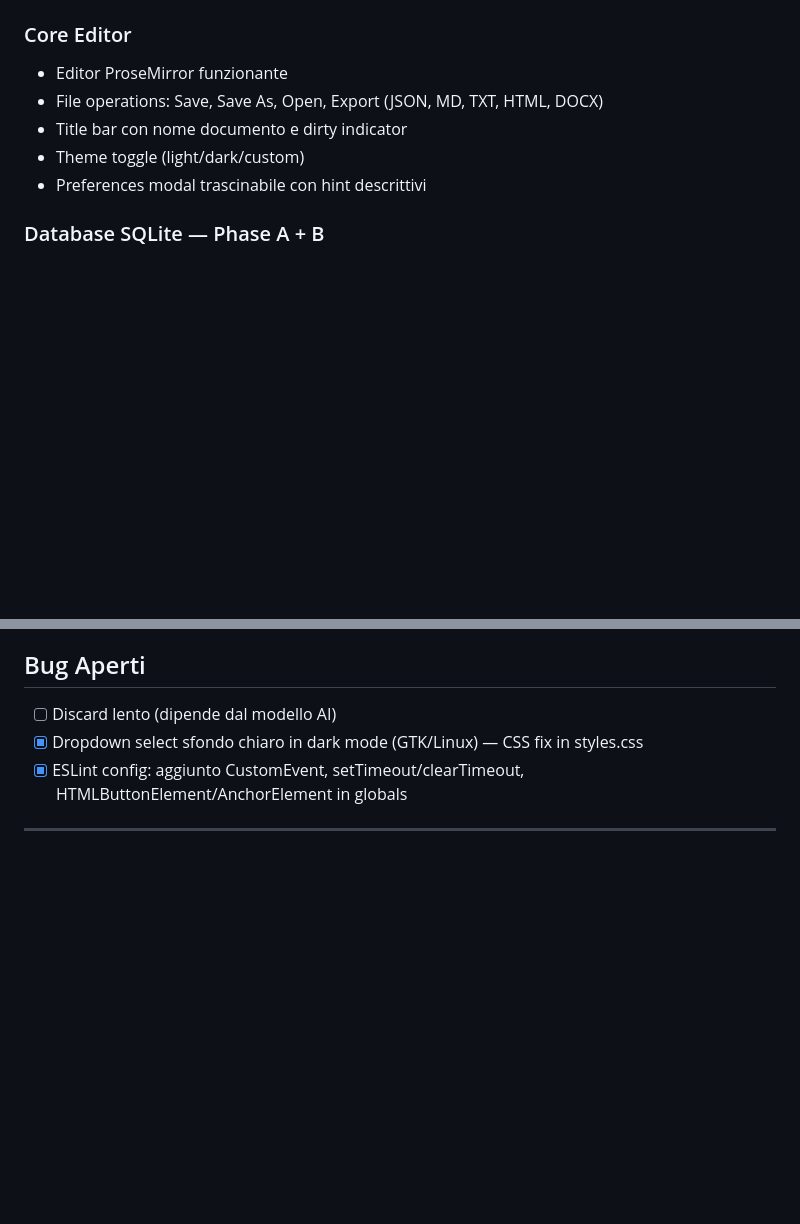
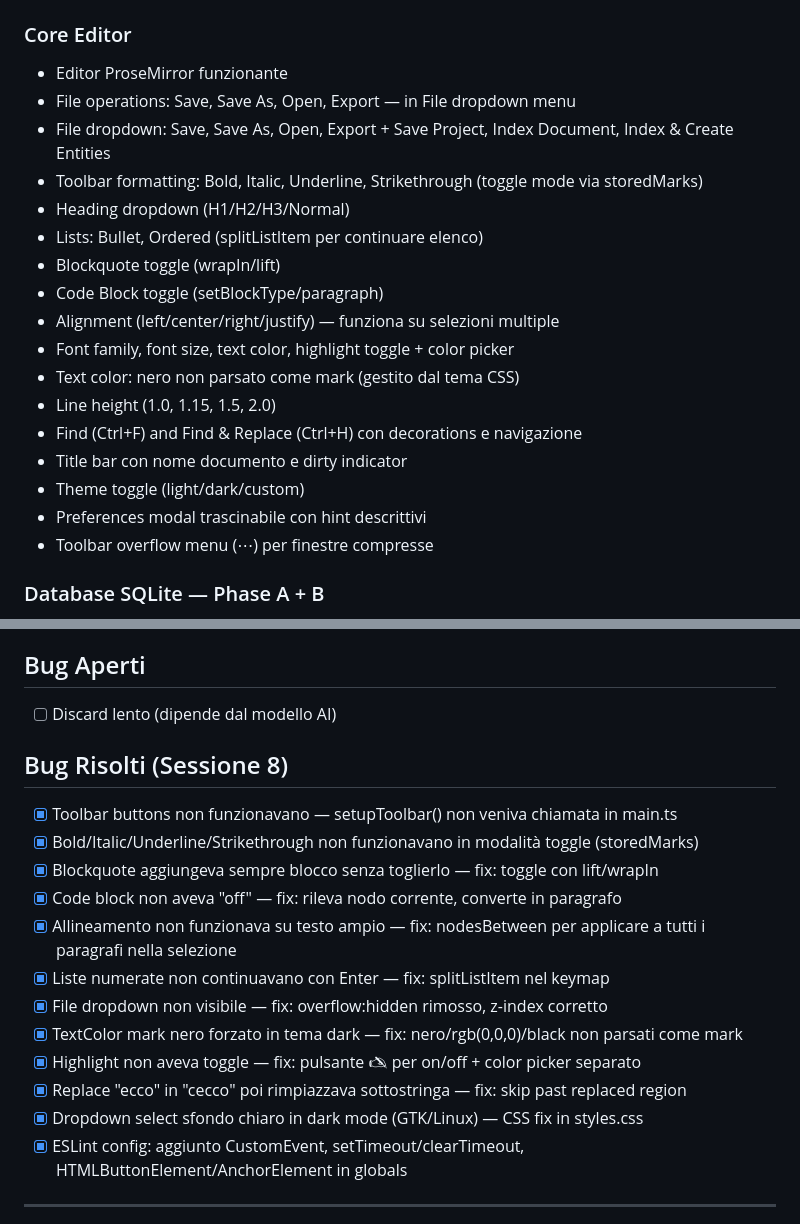
Before and after one commit to ACarloGitHub/AuraWrite, a Markdown page: documentation/01-STATO.md, 2 parts joined by grey strips. GitHub-like rendering; blank space fills up the shorter version.

```diff
--- a/documentation/01-STATO.md
+++ b/documentation/01-STATO.md
@@ -8,10 +8,22 @@
 
 ### Core Editor
 - Editor ProseMirror funzionante
-- File operations: Save, Save As, Open, Export (JSON, MD, TXT, HTML, DOCX)
+- File operations: Save, Save As, Open, Export — in File dropdown menu
+- File dropdown: Save, Save As, Open, Export + Save Project, Index Document, Index & Create Entities
+- Toolbar formatting: Bold, Italic, Underline, Strikethrough (toggle mode via storedMarks)
+- Heading dropdown (H1/H2/H3/Normal)
+- Lists: Bullet, Ordered (splitListItem per continuare elenco)
+- Blockquote toggle (wrapIn/lift)
+- Code Block toggle (setBlockType/paragraph)
+- Alignment (left/center/right/justify) — funziona su selezioni multiple
+- Font family, font size, text color, highlight toggle + color picker
+- Text color: nero non parsato come mark (gestito dal tema CSS)
+- Line height (1.0, 1.15, 1.5, 2.0)
+- Find (Ctrl+F) and Find & Replace (Ctrl+H) con decorations e navigazione
 - Title bar con nome documento e dirty indicator
 - Theme toggle (light/dark/custom)
 - Preferences modal trascinabile con hint descrittivi
+- Toolbar overflow menu (⋯) per finestre compresse
 
 ### Database SQLite — Phase A + B
 - Backend Rust CRUD completo (projects, sections, documents, entities, entity_types, versions)
@@ -70,6 +82,18 @@
 
 ## Bug Aperti
 - [ ] Discard lento (dipende dal modello AI)
+
+## Bug Risolti (Sessione 8)
+- [x] Toolbar buttons non funzionavano — setupToolbar() non veniva chiamata in main.ts
+- [x] Bold/Italic/Underline/Strikethrough non funzionavano in modalità toggle (storedMarks)
+- [x] Blockquote aggiungeva sempre blocco senza toglierlo — fix: toggle con lift/wrapIn
+- [x] Code block non aveva "off" — fix: rileva nodo corrente, converte in paragrafo
+- [x] Allineamento non funzionava su testo ampio — fix: nodesBetween per applicare a tutti i paragrafi nella selezione
+- [x] Liste numerate non continuavano con Enter — fix: splitListItem nel keymap
+- [x] File dropdown non visibile — fix: overflow:hidden rimosso, z-index corretto
+- [x] TextColor mark nero forzato in tema dark — fix: nero/rgb(0,0,0)/black non parsati come mark
+- [x] Highlight non aveva toggle — fix: pulsante 🖎 per on/off + color picker separato
+- [x] Replace "ecco" in "cecco" poi rimpiazzava sottostringa — fix: skip past replaced region
 - [x] Dropdown select sfondo chiaro in dark mode (GTK/Linux) — CSS fix in styles.css
 - [x] ESLint config: aggiunto CustomEvent, setTimeout/clearTimeout, HTMLButtonElement/AnchorElement in globals
 
```
Also changed, not shown: other parts of documentation/01-STATO.md (+2 -2 lines), documentation/02-TODO.md (+17 -2 lines).
